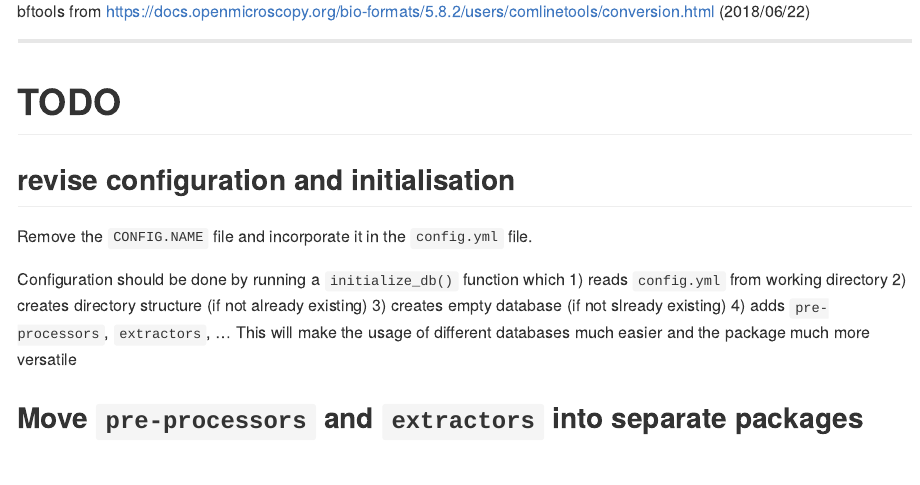
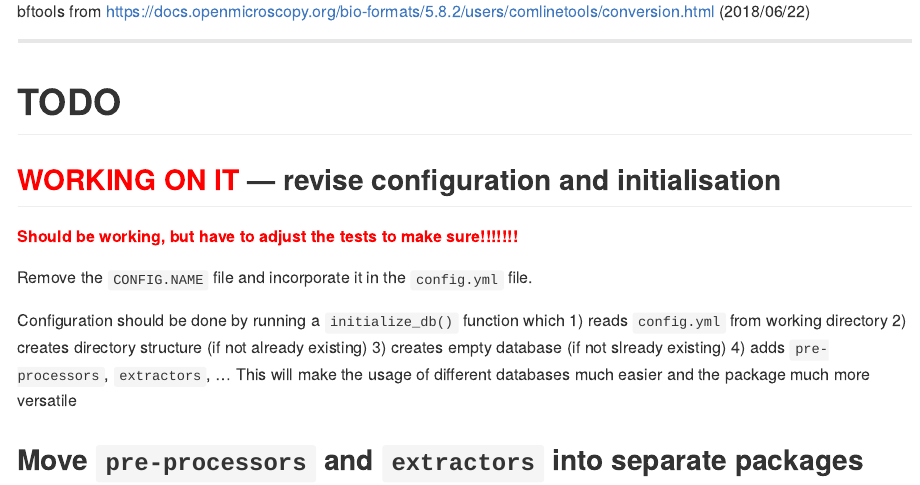
Before and after one commit to LEEF-UZH/LEEF, an R Markdown document (README.Rmd): the page in a window 1100 px wide, from 190 px down. Rendered offline with R 4.5, knitr and Pandoc, with nearby package versions; some code elsewhere in the file could not run offline.

Commit message:
Updated README to reflect the status.

```diff
--- a/README.Rmd
+++ b/README.Rmd
@@ -33,7 +33,9 @@ bftools from https://docs.openmicroscopy.org/bio-formats/5.8.2/users/comlinetool
 
 # TODO
 
-## revise configuration and initialisation
+## **<span style="color:red">WORKING ON IT</span>** --- revise configuration and initialisation
+**<span style="color:red">Should be working, but have to adjust the tests to make sure!!!!!!!</span>**
+
 Remove the `CONFIG.NAME` file and incorporate it in the `config.yml` file.
 
 Configuration should be done by running a `initialize_db()` function which
```
Also changed, not shown: README.md.
